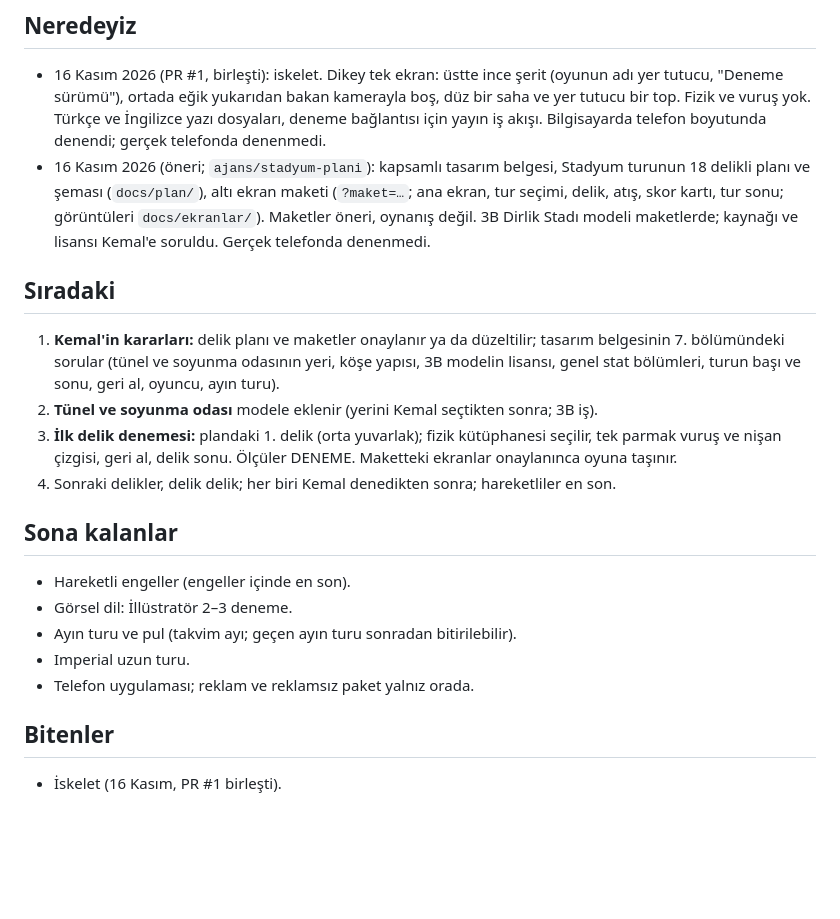
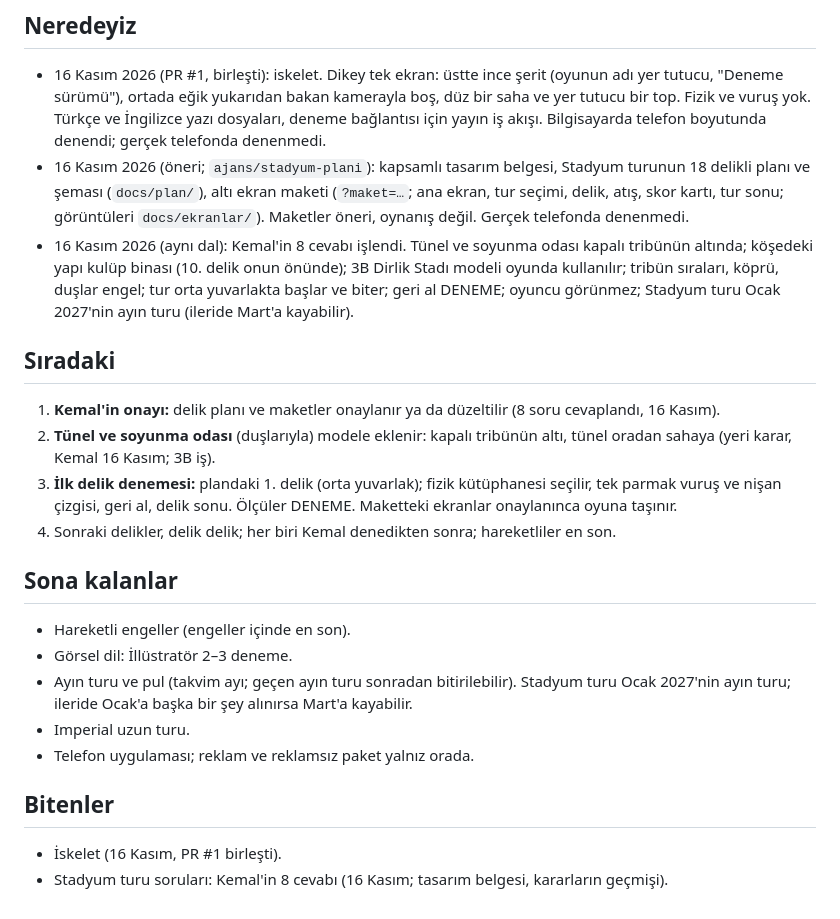
Before and after one commit to hkemal94/minigolf, a Markdown page: docs/yol-haritasi.md, the part around the change. Rendered like a GitHub page; blank space fills up the shorter version.

```diff
--- a/docs/yol-haritasi.md
+++ b/docs/yol-haritasi.md
@@ -13,15 +13,18 @@
   yayın iş akışı. Bilgisayarda telefon boyutunda denendi; gerçek telefonda denenmedi.
 - 16 Kasım 2026 (öneri; `ajans/stadyum-plani`): kapsamlı tasarım belgesi, Stadyum turunun 18 delikli
   planı ve şeması (`docs/plan/`), altı ekran maketi (`?maket=…`; ana ekran, tur seçimi, delik, atış,
-  skor kartı, tur sonu; görüntüleri `docs/ekranlar/`). Maketler öneri, oynanış değil. 3B Dirlik Stadı
-  modeli maketlerde; kaynağı ve lisansı Kemal'e soruldu. Gerçek telefonda denenmedi.
+  skor kartı, tur sonu; görüntüleri `docs/ekranlar/`). Maketler öneri, oynanış değil. Gerçek telefonda
+  denenmedi.
+- 16 Kasım 2026 (aynı dal): Kemal'in 8 cevabı işlendi. Tünel ve soyunma odası kapalı tribünün altında;
+  köşedeki yapı kulüp binası (10. delik onun önünde); 3B Dirlik Stadı modeli oyunda kullanılır; tribün
+  sıraları, köprü, duşlar engel; tur orta yuvarlakta başlar ve biter; geri al DENEME; oyuncu görünmez;
+  Stadyum turu Ocak 2027'nin ayın turu (ileride Mart'a kayabilir).
 
 ## Sıradaki
 
-1. **Kemal'in kararları:** delik planı ve maketler onaylanır ya da düzeltilir; tasarım belgesinin 7.
-   bölümündeki sorular (tünel ve soyunma odasının yeri, köşe yapısı, 3B modelin lisansı, genel stat
-   bölümleri, turun başı ve sonu, geri al, oyuncu, ayın turu).
-2. **Tünel ve soyunma odası** modele eklenir (yerini Kemal seçtikten sonra; 3B iş).
+1. **Kemal'in onayı:** delik planı ve maketler onaylanır ya da düzeltilir (8 soru cevaplandı, 16 Kasım).
+2. **Tünel ve soyunma odası** (duşlarıyla) modele eklenir: kapalı tribünün altı, tünel oradan sahaya
+   (yeri karar, Kemal 16 Kasım; 3B iş).
 3. **İlk delik denemesi:** plandaki 1. delik (orta yuvarlak); fizik kütüphanesi seçilir, tek parmak
    vuruş ve nişan çizgisi, geri al, delik sonu. Ölçüler DENEME. Maketteki ekranlar onaylanınca oyuna
    taşınır.
@@ -31,10 +34,12 @@
 
 - Hareketli engeller (engeller içinde en son).
 - Görsel dil: İllüstratör 2–3 deneme.
-- Ayın turu ve pul (takvim ayı; geçen ayın turu sonradan bitirilebilir).
+- Ayın turu ve pul (takvim ayı; geçen ayın turu sonradan bitirilebilir). Stadyum turu Ocak 2027'nin
+  ayın turu; ileride Ocak'a başka bir şey alınırsa Mart'a kayabilir.
 - Imperial uzun turu.
 - Telefon uygulaması; reklam ve reklamsız paket yalnız orada.
 
 ## Bitenler
 
 - İskelet (16 Kasım, PR #1 birleşti).
+- Stadyum turu soruları: Kemal'in 8 cevabı (16 Kasım; tasarım belgesi, kararların geçmişi).
```
Also changed, not shown: docs/lisanslar.md (+2 -2 lines), docs/tasarim-belgesi.md (+67 -47 lines), docs/ekranlar/maket-1-ana-ekran.png, docs/ekranlar/maket-2-tur-secimi.png, docs/ekranlar/maket-5-skor-karti.png, docs/plan/plan-onizleme.png, 3 other files.
